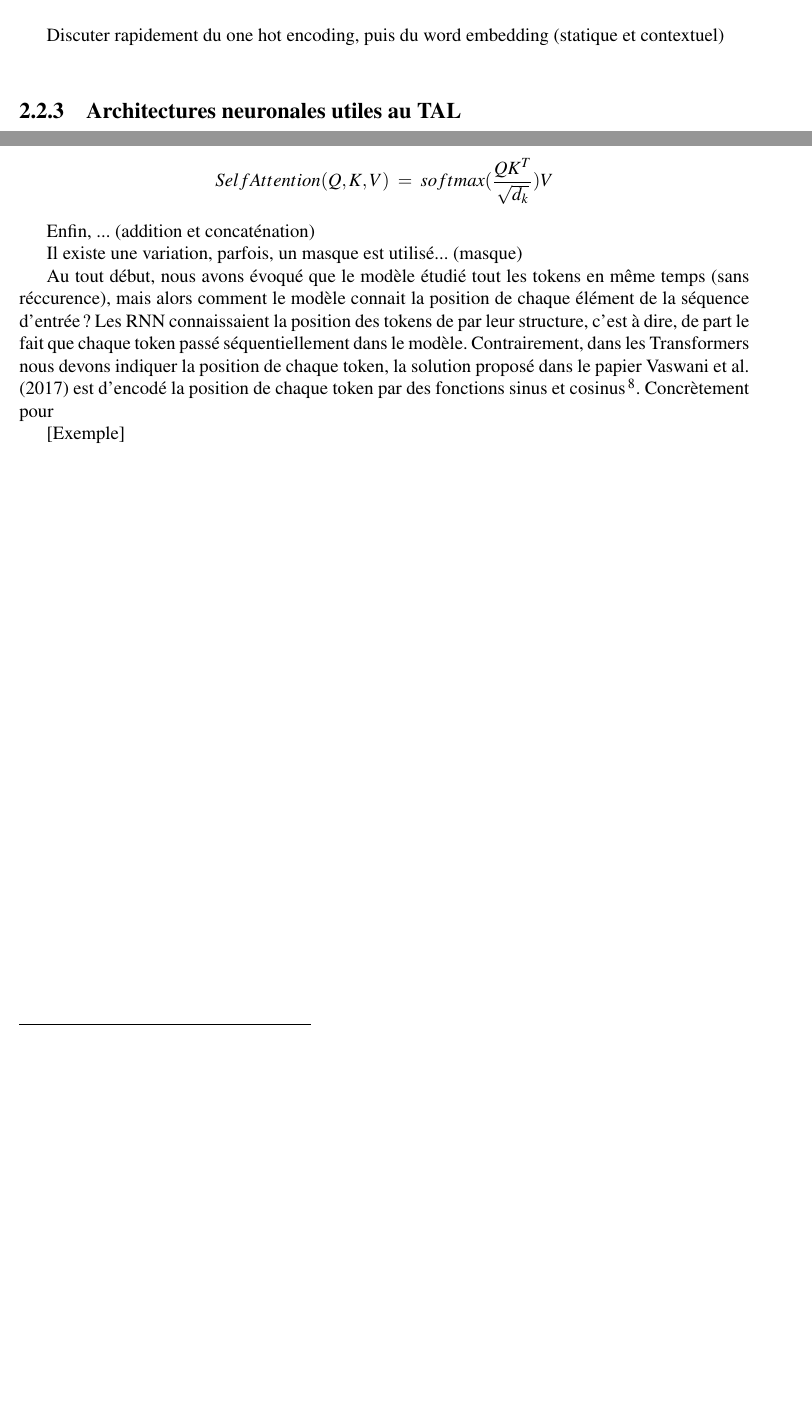
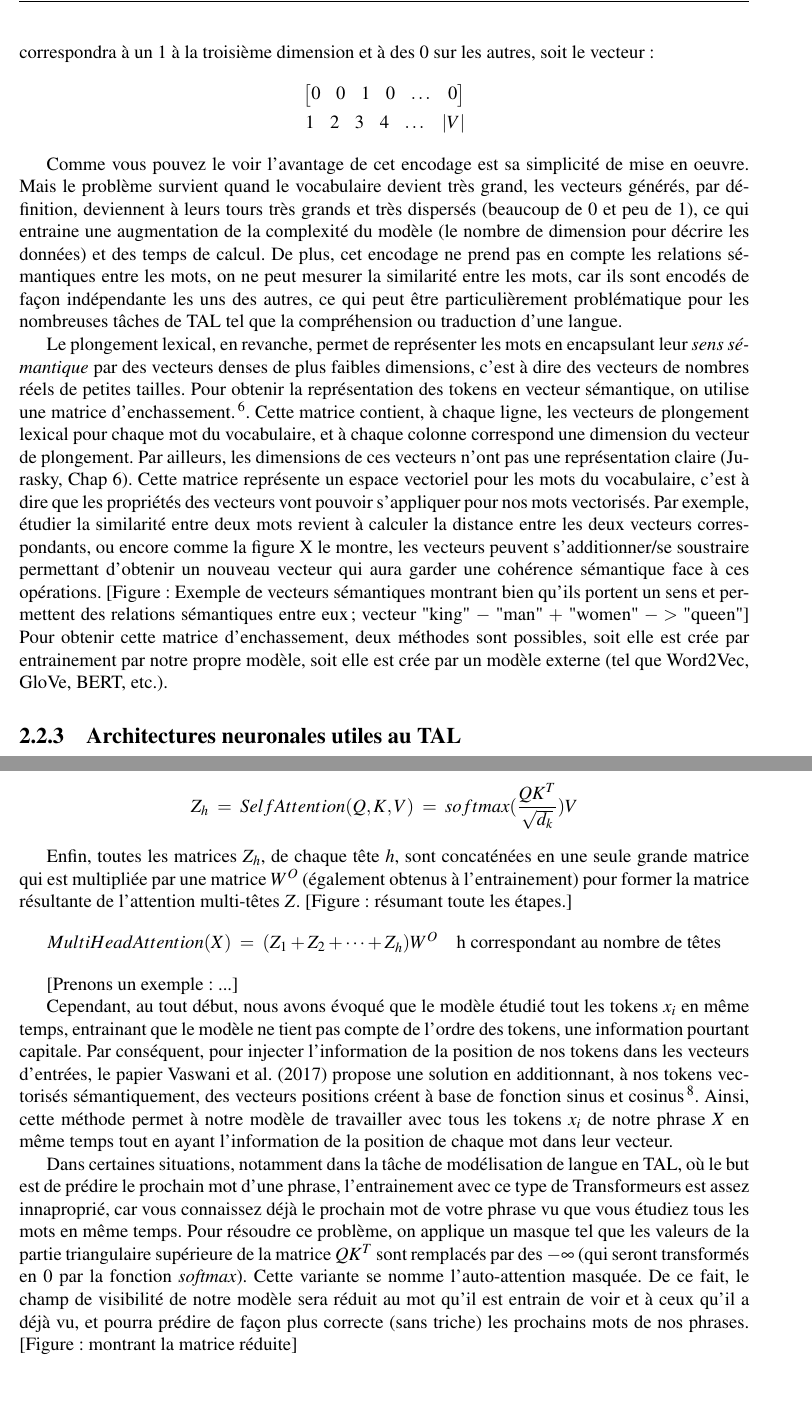
Before and after one commit to Convolutio/IA_languesAnciennes, a LaTeX document (Mémoire/memoire.tex): two parts of pages 12 and 14 of 20 before the commit and two parts of pages 13 and 15 of 21 after it, joined at a grey line, cut at the place of the change, the shorter picture padded with empty space. Compiled offline with pdfLaTeX.

Commit message:
✨Traitement du language + Transformers

```diff
--- a/Mémoire/memoire.tex
+++ b/Mémoire/memoire.tex
@@ -11,7 +11,8 @@
 %glossaire auto, on peut s'y référer dans le latex avec \Gls{maRef}
 \usepackage{glossaries}
 
-\usepackage{babel, csquotes, xpatch}
+\usepackage[french]{babel}
+\usepackage{csquotes, xpatch}
 % to install csquotes, xpatch and biblatex, download their zips on ctan.org
 % and after (excepted for xpatch) copy the unzipped folders witht the .sty files
 % in the <texmf-dist>/tex/latex/ repository (see tex-workshop logs to figure out
@@ -191,10 +191,22 @@ Une approche naïve est de tokeniser notre texte en mots suivant les espaces
 
-Pour la tâche de classification, vous avez vu que les mots d'entrées, [exemple], étaient convertis en une liste de nombre, autrement dit un vecteur, sur lequel il a été effectué des calculs afin d'obtenir un résultat (un nouveau vecteur), [exemple]. Une machine, un réseau de neurones, ne comprend que des nombres et ne sait procéder qu'à des calculs. Il existe différentes façons de convertir une chaîne de caractères (mots, tokens) en un vecteur, mais on retiendra deux méthodes l'encodage 1 parmi n et le plongement lexical (respectivement et plus communément appelés en anglais le \textit{one-hot encoding} et le \textit{word embedding}).\\
+Pour la tâche de classification, vous avez vu que les mots d'entrées, [exemple], étaient convertis en une liste de nombre, autrement dit un vecteur, sur lequel il a été effectué des calculs afin d'obtenir un résultat (un nouveau vecteur), [exemple]. Une machine, un réseau de neurones, ne comprend que des nombres et ne sait procéder qu'à des calculs. Il existe différentes façons de convertir un token en un vecteur numérique, mais on retiendra deux méthodes l'encodage 1 parmi n et le plongement lexical (respectivement et plus communément appelés en anglais le \textit{one-hot encoding} et le \textit{word embedding}).\\
+% Discuter qu'on transpose le sens du mot en vecteur.
+% Ressemble bcp à Jurasky chap 7
+\indent L'encodage 1 parmi n consiste à créer un vecteur binaire de la taille du vocabulaire $|V|$, c'est-à-dire, que chaque dimension correspond à un mot dans le vocabulaire. Dans ce vecteur binaire, la valeur est 1 pour la dimension correspondant au mot dans le vocabulaire, et 0 pour toutes les autres dimensions. Ainsi, en supposant que la dimension du mot \og bananes\fg se trouve à la troisième dimension (autrement dit c'est le troisième mot de notre vocabulaire $V$), sa représentation correspondra à un 1 à la troisième dimension et à des 0 sur les autres, soit le vecteur : %Jurasky Chap 7
+\begin{align*}
+    \begin{bmatrix}
+    0 & 0 & 1 & 0 & \dots & 0
+    \end{bmatrix}\\
+    \begin{matrix}
+    1 & 2 & 3 & 4 & \dots & |V|
+    \end{matrix}
+\end{align*}
 
-Discuter rapidement du one hot encoding, puis du word embedding (statique et contextuel)\\
+Comme vous pouvez le voir l'avantage de cet encodage est sa simplicité de mise en oeuvre. Mais le problème survient quand le vocabulaire devient très grand, les vecteurs générés, par définition, deviennent à leurs tours très grands et très dispersés (beaucoup de 0 et peu de 1), ce qui entraine une augmentation de la complexité du modèle (le nombre de dimension pour décrire les données) et des temps de calcul. De plus, cet encodage ne prend pas en compte les relations sémantiques entre les mots, on ne peut mesurer la similarité entre les mots,  car ils sont encodés de façon indépendante les uns des autres, ce qui peut être particulièrement problématique pour les nombreuses tâches de TAL tel que la compréhension ou traduction d'une langue.
+
+Le plongement lexical, en revanche, permet de représenter les mots en encapsulant leur \textit{sens sémantique} par des vecteurs denses de plus faibles dimensions, c'est à dire des vecteurs de nombres réels de petites tailles. Pour obtenir la représentation des tokens en vecteur sémantique, on utilise une matrice d'enchassement.\footnote{En réalité, les tokens sont d'abord transformer en vecteur binaire ou en un nombre correspondant à l'index dans le vocabulaire, puis on applique la matrice enchassement.}. Cette matrice contient, à chaque ligne, les vecteurs de plongement lexical pour chaque mot du vocabulaire, et à chaque colonne correspond une dimension du vecteur de plongement. Par ailleurs, les dimensions de ces vecteurs n'ont pas une représentation claire (Jurasky, Chap 6). Cette matrice représente un espace vectoriel pour les mots du vocabulaire, c'est à dire que les propriétés des vecteurs vont pouvoir s'appliquer pour nos mots vectorisés. Par exemple, étudier la similarité entre deux mots revient à calculer la distance entre les deux vecteurs correspondants, ou encore comme la figure X le montre, les vecteurs peuvent s'additionner/se soustraire permettant d'obtenir un nouveau vecteur qui aura garder une cohérence sémantique face à ces opérations. [Figure : Exemple de vecteurs sémantiques montrant bien qu'ils portent un sens et permettent des relations sémantiques entre eux ; vecteur "king" $-$ "man" $+$ "women" $->$ "queen"] Pour obtenir cette matrice d'enchassement, deux méthodes sont possibles, soit elle est crée par entrainement par notre propre modèle, soit elle est crée par un modèle externe (tel que Word2Vec, GloVe, BERT, etc.).
 
 % Data splitting and batching
-
 
 \subsection{Architectures neuronales utiles au TAL}
 \textit{Quels sont les différents outils ?}
@@ -221,17 +231,15 @@ Ensuite, ... (calcule score d'attention)
-\[SelfAttention(Q, K, V)\; =\; softmax(\frac{QK^T}{\sqrt{d_k}})V\]
-
-%Puis on effectue les calculs d'attention en obtenant la matrice Z.
+Ensuite, le calcule d'auto-attention s'effectue par la multiplication du score d'attention $((QK^T)/\sqrt{d_k})$ normalisé par la fonction \textit{softmax} avec la matrice des valeurs $V$ :
+\[Z_h\; =\; SelfAttention(Q, K, V)\; =\; softmax(\frac{QK^T}{\sqrt{d_k}})V\]
 % Inspiré des notations de l’article de Jay Alammar : The illustrated transformer.
 
-Enfin, ... (addition et concaténation)
-% On concatène les matrices $Z_h$ (h étant [[1, nombre de tête]]) puis on les multiplie par une matrice de poids $W_O$ (également généré par l'entrainement)
+Enfin, toutes les matrices $Z_h$, de chaque tête $h$, sont concaténées en une seule grande matrice qui est multipliée par une matrice $W^O$ (également obtenus à l'entrainement) pour former la matrice résultante de l'attention multi-têtes $Z$. [Figure : résumant toute les étapes.]
+\[MultiHeadAttention(X)\;=\;(Z_1 + Z_2 + \dots + Z_h)W^O \quad \text{h correspondant au nombre de têtes}\]
 
-Il existe une variation, parfois, un masque est utilisé... (masque)
-% Préciser qu'on peut limiter le "champ de vision" du modèle, [exemple, pour la génération on ne veut pas que le modèle compare/étudie les mots futures mais uniquement avec les précédents]
+[Prenons un exemple : ...]
 
-Au tout début, nous avons évoqué que le modèle étudié tout les tokens en même temps (sans réccurence), mais alors comment le modèle connait la position de chaque élément de la séquence d'entrée ? Les RNN connaissaient la position des tokens de par leur structure, c'est à dire, de part le fait que chaque token passé séquentiellement dans le modèle. Contrairement, dans les Transformers nous devons indiquer la position de chaque token, la solution proposé dans le papier Vaswani et al. (2017) est d'encodé la position de chaque token par des fonctions sinus et cosinus\footnote{Nous invitons le lecteur à regarder le papier de Vaswani et al. (2017) pour se convaincre de la pertinence de ce choix d'encodage de position. Simplement, retenez que cela permet au modèle de s'entrainer avec la position relative des tokens, plutôt que la position absolue.}. Concrètement pour
+Cependant, au tout début, nous avons évoqué que le modèle étudié tout les tokens $x_i$ en même temps, entrainant que le modèle ne tient pas compte de l'ordre des tokens, une information pourtant capitale. Par conséquent, pour injecter l'information de la position de nos tokens dans les vecteurs d'entrées, le papier Vaswani et al. (2017) propose une solution en additionnant, à nos tokens vectorisés sémantiquement, des vecteurs positions créent à base de fonction sinus et cosinus \footnote{Nous invitons le lecteur à regarder le papier de Vaswani et al. (2017) pour se convaincre de la pertinence de ce choix d'encodage de position. Simplement, retenez que cela permet au modèle de s'entrainer avec la position relative des tokens, plutôt que la position absolue.}. Ainsi, cette méthode permet à notre modèle de travailler avec tous les tokens $x_i$ de notre phrase $X$ en même temps tout en ayant l'information de la position de chaque mot dans leur vecteur.
 
-[Exemple]
+Dans certaines situations, notamment dans la tâche de modélisation de langue en TAL, où le but est de prédire le prochain mot d'une phrase, l'entrainement avec ce type de Transformeurs est assez innaproprié, car vous connaissez déjà le prochain mot de votre phrase vu que vous étudiez tous les mots en même temps. Pour résoudre ce problème, on applique un masque tel que les valeurs de la partie triangulaire supérieure de la matrice $QK^T$ sont remplacés par des $-\infty$ (qui seront transformés en 0 par la fonction \textit{softmax}). Cette variante se nomme l'auto-attention masquée. De ce fait, le champ de visibilité de notre modèle sera réduit au mot qu'il est entrain de voir et à ceux qu'il a déjà vu, et pourra prédire de façon plus correcte (sans triche) les prochains mots de nos phrases. [Figure : montrant la matrice réduite]
 
 \chapter{Les contributions de l'IA dans la linguistique historique}
 \textit{Petite introduction avant de passer au papiers.}
```
Also changed, not shown: Mémoire/memoire.tex (17 more changed lines).
